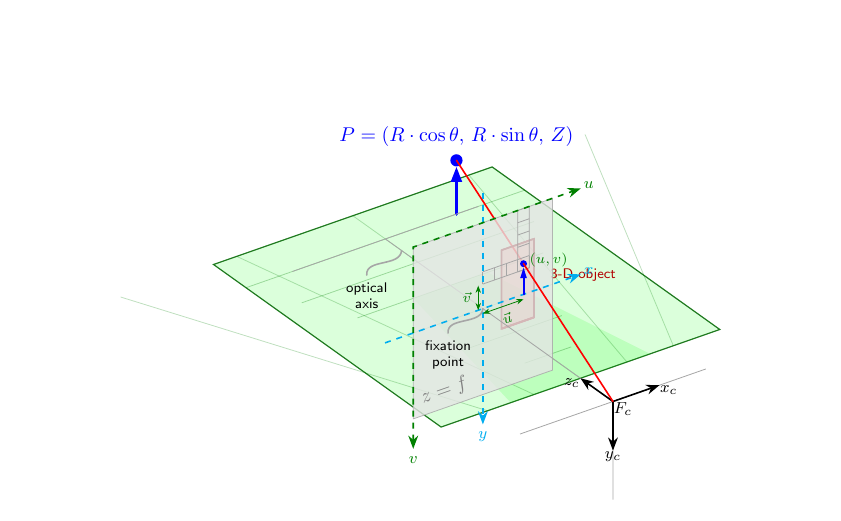
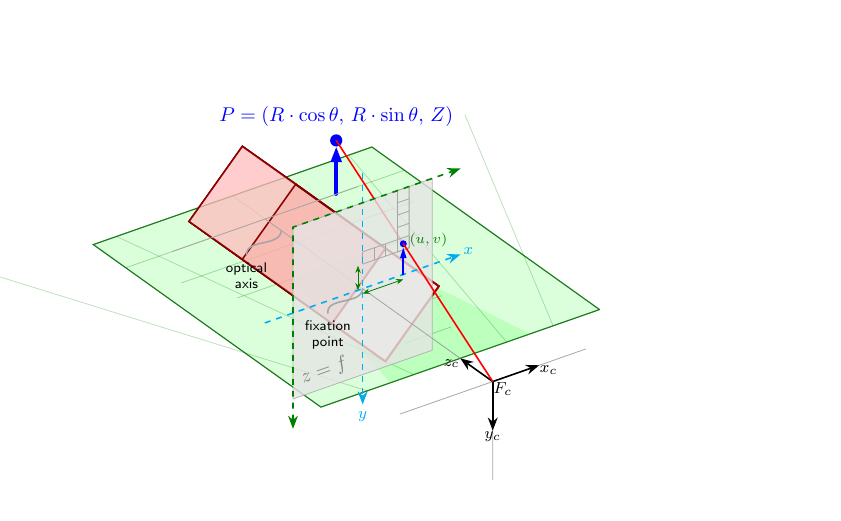
Before and after one commit to laurentperrinet/ActiveVisionBenchmark, a LaTeX figure (paper/fig_scenario.tex): the whole page, the shorter picture padded with empty space. Compiled offline with pdfLaTeX.

Commit message:
Update fig_scenario tunnel alignment and crop

```diff
--- a/paper/fig_scenario.tex
+++ b/paper/fig_scenario.tex
@@ -1,13 +1,9 @@
 % Standalone figure: 3D Active Vision Scenario
-% Two scenario types: flat ground plane (green) and cylindrical object (red).
-% Landscape golden-ratio aspect: width/height = 1.618
+% Two scenario types: flat ground plane (green) and tunnel-like cylinder (red).
 %
 % Compile:        pdflatex fig_scenario.tex
 % Include in paper: \includegraphics{fig_scenario}
-%
-% Note: the golden-ratio bounding box is enforced by extending the TikZ bbox
-% in 2D after the 3D scope, so recompiling preserves the aspect ratio.
-\documentclass[border=10pt,multi,tikz]{standalone}
+\documentclass[border=0pt,multi,tikz]{standalone}
 \usepackage{tikz-3dplot}
 \usetikzlibrary{calc,arrows.meta,positioning,backgrounds,shadings,fadings}
 \begin{document}
@@ -71,34 +67,28 @@
     \end{scope}
 
     % ----------------------------------------------------------------
-    % RED CYLINDER  –  represents a 3-D object in the scene
+    % RED CYLINDER  –  tunnel aligned with optical axis (y direction)
     % ----------------------------------------------------------------
-    \def\Cx{1.8}  \def\Cy{5.5}  \def\Ch{1.6}  \def\Cr{0.35}
+    \def\CyNear{3.3}  \def\CyFar{7.7}  \def\Cr{1.15}
+    \coordinate (Fxp) at (\Cr,\CyNear,0);
+    \coordinate (Fxn) at (-\Cr,\CyNear,0);
+    \coordinate (Fzp) at (0,\CyNear,\Cr);
+    \coordinate (Fzn) at (0,\CyNear,-\Cr);
+    \coordinate (Bxp) at (\Cr,\CyFar,0);
+    \coordinate (Bxn) at (-\Cr,\CyFar,0);
+    \coordinate (Bzp) at (0,\CyFar,\Cr);
+    \coordinate (Bzn) at (0,\CyFar,-\Cr);
 
     \begin{scope}[on background layer]
-      % Main face (lit)
-      \path [cylinder body, fill=red!50!white]
-          (\Cx-\Cr,\Cy,0) -- (\Cx-\Cr,\Cy,\Ch)
-          -- (\Cx+\Cr,\Cy,\Ch) -- (\Cx+\Cr,\Cy,0) -- cycle;
-      % Shadow face (darker right edge)
-      \path [fill=red!70!black, fill opacity=0.45, draw=none]
-          (\Cx+\Cr,\Cy,0) -- (\Cx+\Cr,\Cy,\Ch)
-          -- (\Cx+\Cr,\Cy+0.01,\Ch) -- (\Cx+\Cr,\Cy+0.01,0) -- cycle;
+      \path [cylinder body, fill=red!30!white] (Fxp) -- (Bxp) -- (Bzp) -- (Fzp) -- cycle;
+      \path [cylinder body, fill=red!25!white] (Fzp) -- (Bzp) -- (Bxn) -- (Fxn) -- cycle;
+      \path [cylinder body, fill=red!35!white] (Fxn) -- (Bxn) -- (Bzn) -- (Fzn) -- cycle;
+      \path [cylinder body, fill=red!45!white] (Fzn) -- (Bzn) -- (Bxp) -- (Fxp) -- cycle;
+      \path [fill=red!20!white, fill opacity=0.45, draw=red!55!black, line width=0.7pt]
+          (Bxp) -- (Bzp) -- (Bxn) -- (Bzn) -- cycle;
     \end{scope}
-    % Top cap (bright)
-    \draw [fill=red!40!white, fill opacity=0.65,
-           draw=red!50!black, line width=0.8pt]
-        (\Cx-\Cr,\Cy,\Ch) -- (\Cx+\Cr,\Cy,\Ch) -- cycle;
-    \draw [red!60!black, line width=1pt]
-        (\Cx-\Cr,\Cy,\Ch) -- (\Cx+\Cr,\Cy,\Ch);
-    % Vertical edges
-    \draw [cylinder body] (\Cx-\Cr,\Cy,0) -- (\Cx-\Cr,\Cy,\Ch);
-    \draw [cylinder body] (\Cx+\Cr,\Cy,0) -- (\Cx+\Cr,\Cy,\Ch);
-    % Bottom edge
-    \draw [cylinder body] (\Cx-\Cr,\Cy,0) -- (\Cx+\Cr,\Cy,0);
-    % Label
-    \node [red!70!black, font=\scriptsize\sffamily, anchor=west]
-        at (\Cx+\Cr+0.2,\Cy,\Ch*0.5) {3-D object};
+    \path [fill=white, fill opacity=0.82, draw=red!65!black, line width=1pt]
+        (Fxp) -- (Fzp) -- (Fxn) -- (Fzn) -- cycle;
 
     % ----------------------------------------------------------------
     % CAMERA / IMAGE-PLANE CONTENT  (from original draft, unchanged)
@@ -145,9 +135,7 @@
         node [above right=17pt, anchor=north west] {$x$};
 
     % Pixel coordinate vectors
-    \draw [my dashed, green!50!black, <->]
-        (a) node [below=15pt, anchor=north] {$v$} --
-        (b) -- (c) node [above right=17pt, anchor=north west] {$u$};
+    \draw [my dashed, green!50!black, <->] (a) -- (b) -- (c);
     \path [green!50!black,
            every node/.style={font=\scriptsize, inner sep=0pt}]
         (p2) node [above right, anchor=south west] {$(u,v)$};
@@ -169,10 +157,8 @@
     }
 
     % u, v image vectors
-    \draw [my vectors] (0,4,.1) -- ($(s2)+(0,0,.1)$)
-        node [below, my label, sloped] {$\vec{u}$};
-    \draw [my vectors] (-.1,4,0) -- ($(q2)-(s2)+(-.1,4,0)$)
-        node [left, my label] {$\vec{v}$};
+    \draw [my vectors] (0,4,.1) -- ($(s2)+(0,0,.1)$);
+    \draw [my vectors] (-.1,4,0) -- ($(q2)-(s2)+(-.1,4,0)$);
 
     % Optical ray in world space
     \draw [my red] (o) -- (d1.center);
@@ -189,20 +175,6 @@
 
   \end{scope} % end tdplot_main_coords scope  ← we are now in 2D
 
-  % ==================================================================
-  % GOLDEN-RATIO BOUNDING-BOX EXTENSION (pure 2D, no 3D transform)
-  %
-  % The 3D content compiles to ~300×240 pt (excl. border).  To reach
-  % a 1:φ (=1:1.618) landscape ratio with the 10 pt border:
-  %   target_content_W = (240+20)×1.618 − 20 ≈ 400.7 pt
-  %   extra per side   = (400.7−300)/2     ≈  50.3 pt
-  %
-  % We extend with invisible \path points so standalone auto-crops
-  % to the correct bounding box.  No recompilation needed.
-  % ==================================================================
-  \path ([xshift=-50.34pt]current bounding box.south west)
-        ([xshift=+50.34pt]current bounding box.north east);
-
 \end{tikzpicture}
 
 \end{document}
```
